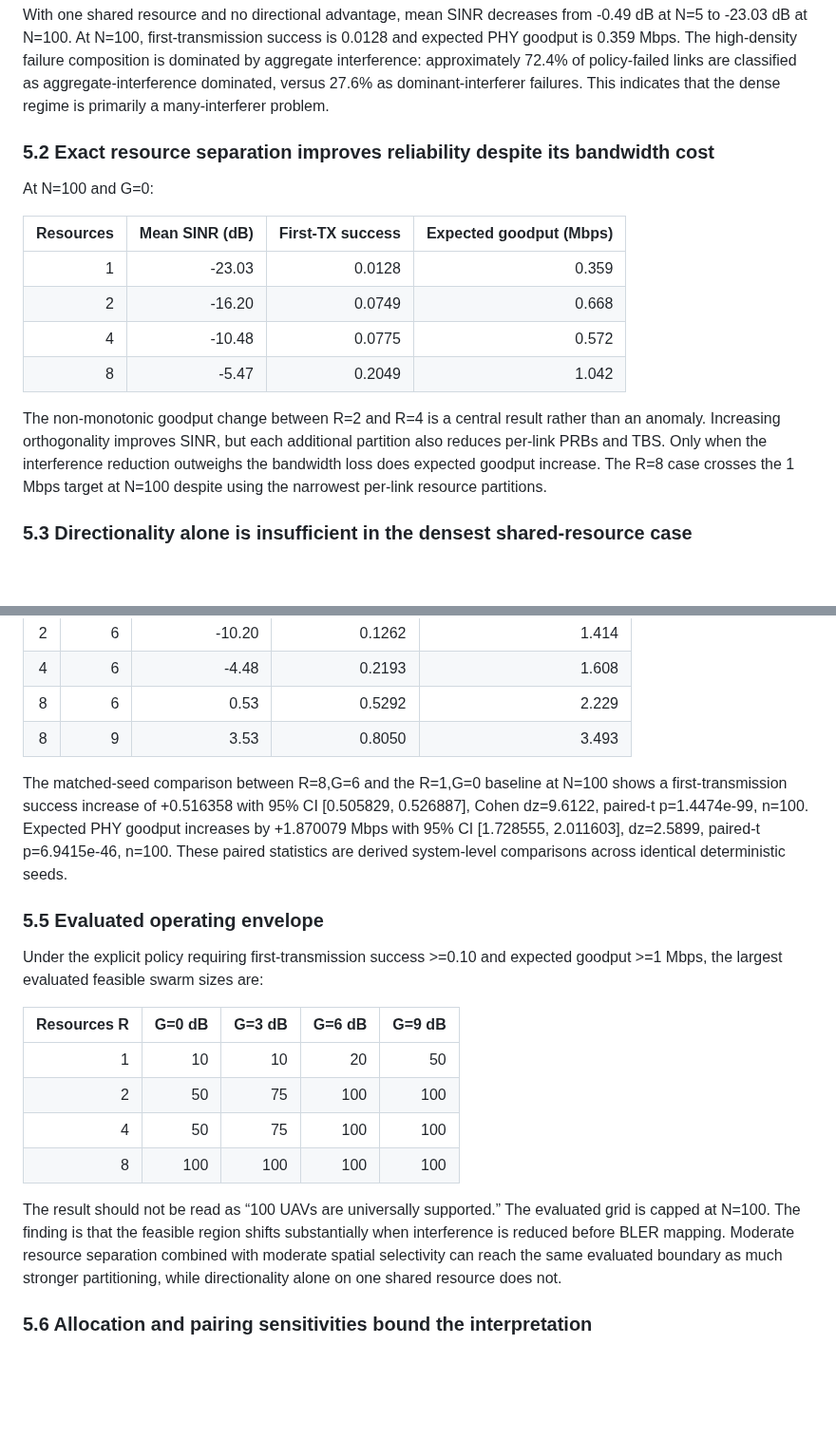
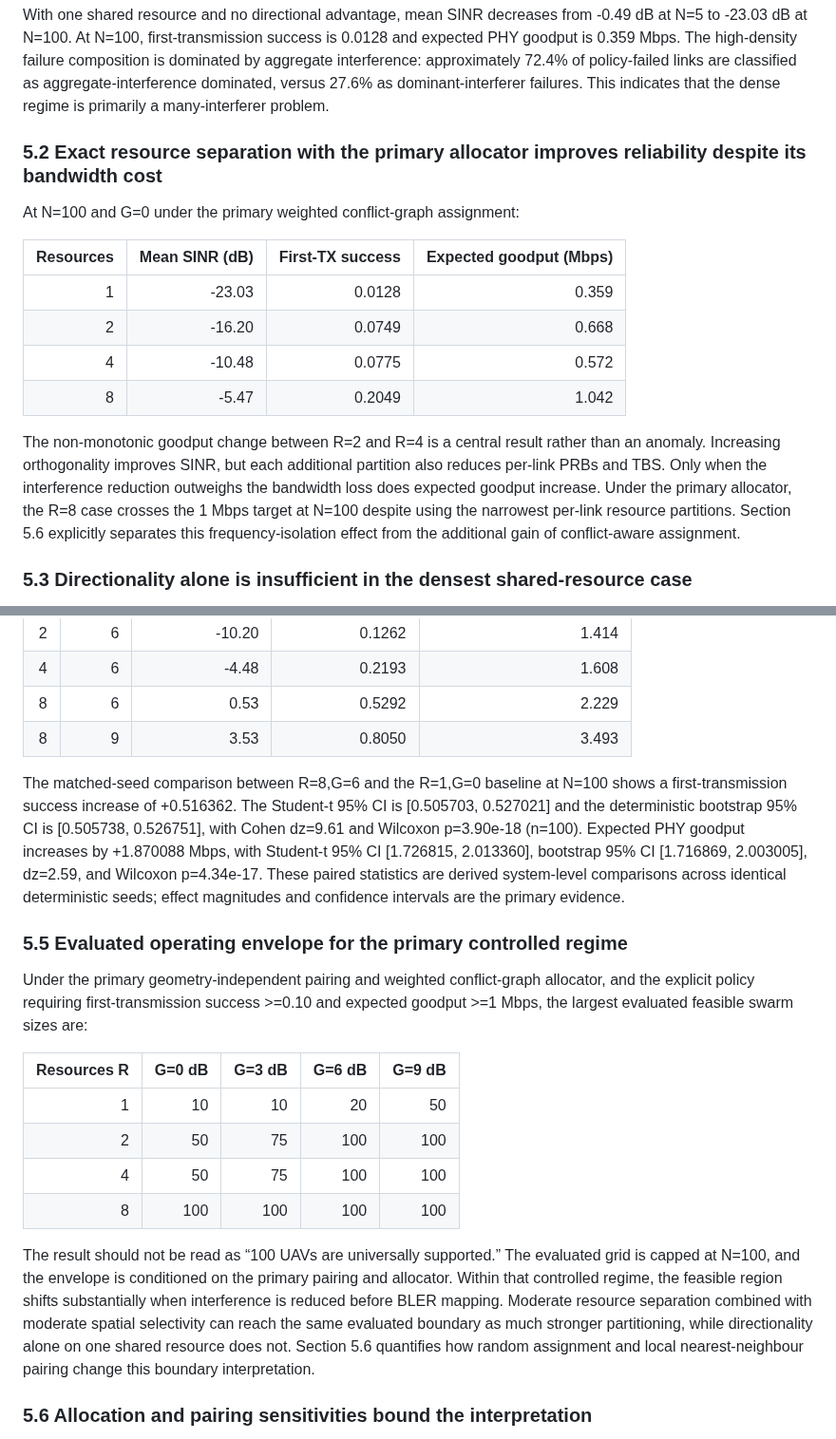
Before and after one commit to panagiotagrosdouli/uav-sidelink-swarm, a Markdown page: paper/MANUSCRIPT_SUBMISSION.md, 2 parts joined by grey strips. Shown at 95% size. Drawn GitHub-style; blank space fills up the shorter version.

Commit message:
paper: align headline statistics and envelope wording with hardened run

```diff
--- a/paper/MANUSCRIPT_SUBMISSION.md
+++ b/paper/MANUSCRIPT_SUBMISSION.md
@@ -114,9 +114,9 @@ For each (R,G), the envelope reports the **largest evaluated** swarm size satisf
 
 With one shared resource and no directional advantage, mean SINR decreases from -0.49 dB at N=5 to -23.03 dB at N=100. At N=100, first-transmission success is 0.0128 and expected PHY goodput is 0.359 Mbps. The high-density failure composition is dominated by aggregate interference: approximately 72.4% of policy-failed links are classified as aggregate-interference dominated, versus 27.6% as dominant-interferer failures. This indicates that the dense regime is primarily a many-interferer problem.
 
-### 5.2 Exact resource separation improves reliability despite its bandwidth cost
+### 5.2 Exact resource separation with the primary allocator improves reliability despite its bandwidth cost
 
-At N=100 and G=0:
+At N=100 and G=0 under the primary weighted conflict-graph assignment:
 
 | Resources | Mean SINR (dB) | First-TX success | Expected goodput (Mbps) |
 |---:|---:|---:|---:|
@@ -125,7 +125,7 @@ At N=100 and G=0:
 | 4 | -10.48 | 0.0775 | 0.572 |
 | 8 | -5.47 | 0.2049 | 1.042 |
 
-The non-monotonic goodput change between R=2 and R=4 is a central result rather than an anomaly. Increasing orthogonality improves SINR, but each additional partition also reduces per-link PRBs and TBS. Only when the interference reduction outweighs the bandwidth loss does expected goodput increase. The R=8 case crosses the 1 Mbps target at N=100 despite using the narrowest per-link resource partitions.
+The non-monotonic goodput change between R=2 and R=4 is a central result rather than an anomaly. Increasing orthogonality improves SINR, but each additional partition also reduces per-link PRBs and TBS. Only when the interference reduction outweighs the bandwidth loss does expected goodput increase. Under the primary allocator, the R=8 case crosses the 1 Mbps target at N=100 despite using the narrowest per-link resource partitions. Section 5.6 explicitly separates this frequency-isolation effect from the additional gain of conflict-aware assignment.
 
 ### 5.3 Directionality alone is insufficient in the densest shared-resource case
 
@@ -144,11 +144,11 @@ At N=100:
 | 8 | 6 | 0.53 | 0.5292 | 2.229 |
 | 8 | 9 | 3.53 | 0.8050 | 3.493 |
 
-The matched-seed comparison between R=8,G=6 and the R=1,G=0 baseline at N=100 shows a first-transmission success increase of +0.516358 with 95% CI [0.505829, 0.526887], Cohen dz=9.6122, paired-t p=1.4474e-99, n=100. Expected PHY goodput increases by +1.870079 Mbps with 95% CI [1.728555, 2.011603], dz=2.5899, paired-t p=6.9415e-46, n=100. These paired statistics are derived system-level comparisons across identical deterministic seeds.
+The matched-seed comparison between R=8,G=6 and the R=1,G=0 baseline at N=100 shows a first-transmission success increase of +0.516362. The Student-t 95% CI is [0.505703, 0.527021] and the deterministic bootstrap 95% CI is [0.505738, 0.526751], with Cohen dz=9.61 and Wilcoxon p=3.90e-18 (n=100). Expected PHY goodput increases by +1.870088 Mbps, with Student-t 95% CI [1.726815, 2.013360], bootstrap 95% CI [1.716869, 2.003005], dz=2.59, and Wilcoxon p=4.34e-17. These paired statistics are derived system-level comparisons across identical deterministic seeds; effect magnitudes and confidence intervals are the primary evidence.
 
-### 5.5 Evaluated operating envelope
+### 5.5 Evaluated operating envelope for the primary controlled regime
 
-Under the explicit policy requiring first-transmission success >=0.10 and expected goodput >=1 Mbps, the largest evaluated feasible swarm sizes are:
+Under the primary geometry-independent pairing and weighted conflict-graph allocator, and the explicit policy requiring first-transmission success >=0.10 and expected goodput >=1 Mbps, the largest evaluated feasible swarm sizes are:
 
 | Resources R | G=0 dB | G=3 dB | G=6 dB | G=9 dB |
 |---:|---:|---:|---:|---:|
@@ -157,7 +157,7 @@ Under the explicit policy requiring first-transmission success >=0.10 and expect
 | 4 | 50 | 75 | 100 | 100 |
 | 8 | 100 | 100 | 100 | 100 |
 
-The result should not be read as “100 UAVs are universally supported.” The evaluated grid is capped at N=100. The finding is that the feasible region shifts substantially when interference is reduced before BLER mapping. Moderate resource separation combined with moderate spatial selectivity can reach the same evaluated boundary as much stronger partitioning, while directionality alone on one shared resource does not.
+The result should not be read as “100 UAVs are universally supported.” The evaluated grid is capped at N=100, and the envelope is conditioned on the primary pairing and allocator. Within that controlled regime, the feasible region shifts substantially when interference is reduced before BLER mapping. Moderate resource separation combined with moderate spatial selectivity can reach the same evaluated boundary as much stronger partitioning, while directionality alone on one shared resource does not. Section 5.6 quantifies how random assignment and local nearest-neighbour pairing change this boundary interpretation.
 
 ### 5.6 Allocation and pairing sensitivities bound the interpretation
 
```
